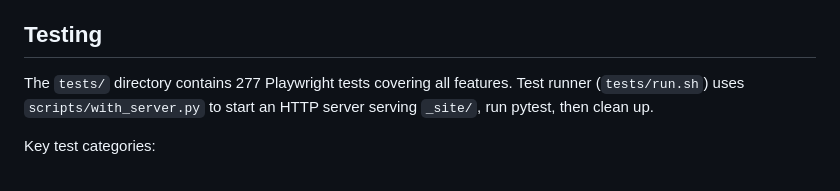
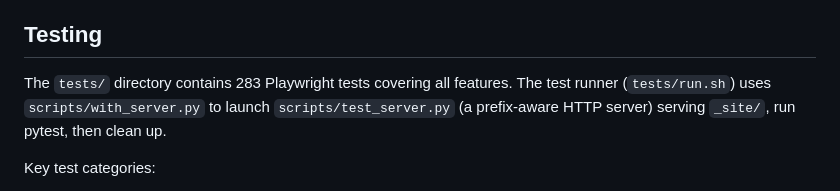
Before and after one commit to ajilenakh/VandanaGeetlyrics, a Markdown page: AGENTS.md, the part around the change. GitHub-like rendering.

```diff
--- a/AGENTS.md
+++ b/AGENTS.md
@@ -39,7 +39,7 @@ Each language page (`bengali.njk`, `hindi.njk`, `english.njk`) has a search inpu
 
 ## Testing
 
-The `tests/` directory contains 277 Playwright tests covering all features. Test runner (`tests/run.sh`) uses `scripts/with_server.py` to start an HTTP server serving `_site/`, run pytest, then clean up.
+The `tests/` directory contains 283 Playwright tests covering all features. The test runner (`tests/run.sh`) uses `scripts/with_server.py` to launch `scripts/test_server.py` (a prefix-aware HTTP server) serving `_site/`, run pytest, then clean up.
 
 Key test categories:
 - **Home page**: structure, language cards, header, footer, meta tags, CSP
```
Also changed, not shown: docs/CONTRIBUTING.md (+5 -2 lines).
